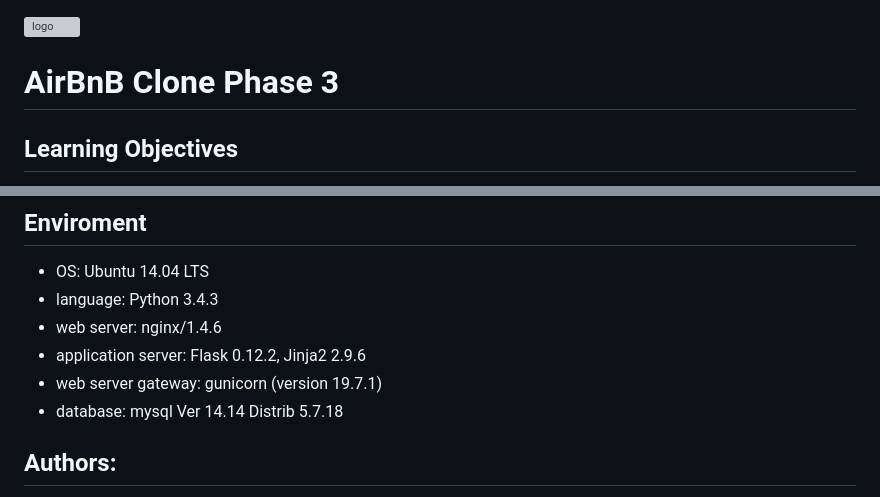
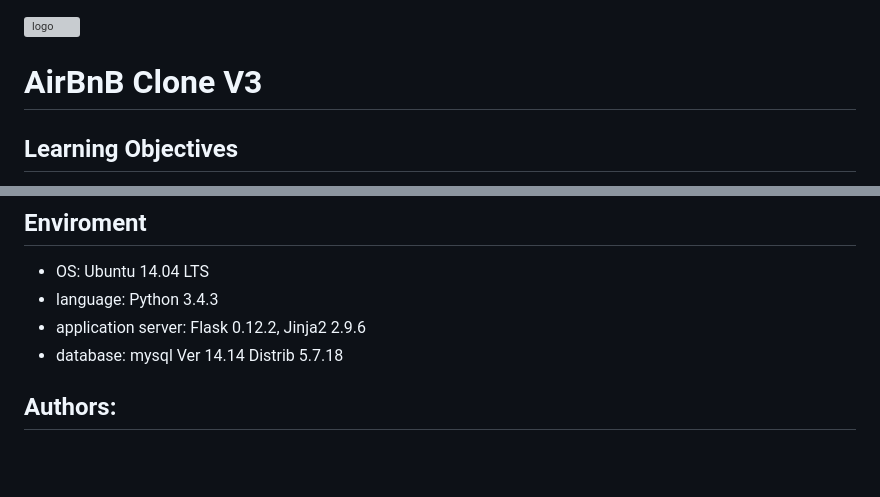
Before and after one commit to Natzu83/holbertonschool-AirBnB_clone_v3, a Markdown page: README.md, 2 parts joined by grey strips. GitHub-like rendering; blank space fills up the shorter version; grey boxes are pictures that could not be loaded.

```diff
--- a/README.md
+++ b/README.md
@@ -1,7 +1,7 @@
 
 ![logo](https://github.com/Natzu83/holbertonschool-AirBnB_clone_v3/assets/127802407/421836c8-f1f3-49ce-97cd-4ef9d46131bc)
 
-# AirBnB Clone Phase 3
+# AirBnB Clone V3
 
 ## Learning Objectives
 
@@ -66,9 +66,7 @@ Project attempts to clone the the AirBnB application and website, including the
 ## Enviroment
 * OS: Ubuntu 14.04 LTS
 * language: Python 3.4.3
-* web server: nginx/1.4.6
 * application server: Flask 0.12.2, Jinja2 2.9.6
-* web server gateway: gunicorn (version 19.7.1)
 * database: mysql Ver 14.14 Distrib 5.7.18
 
 
```
